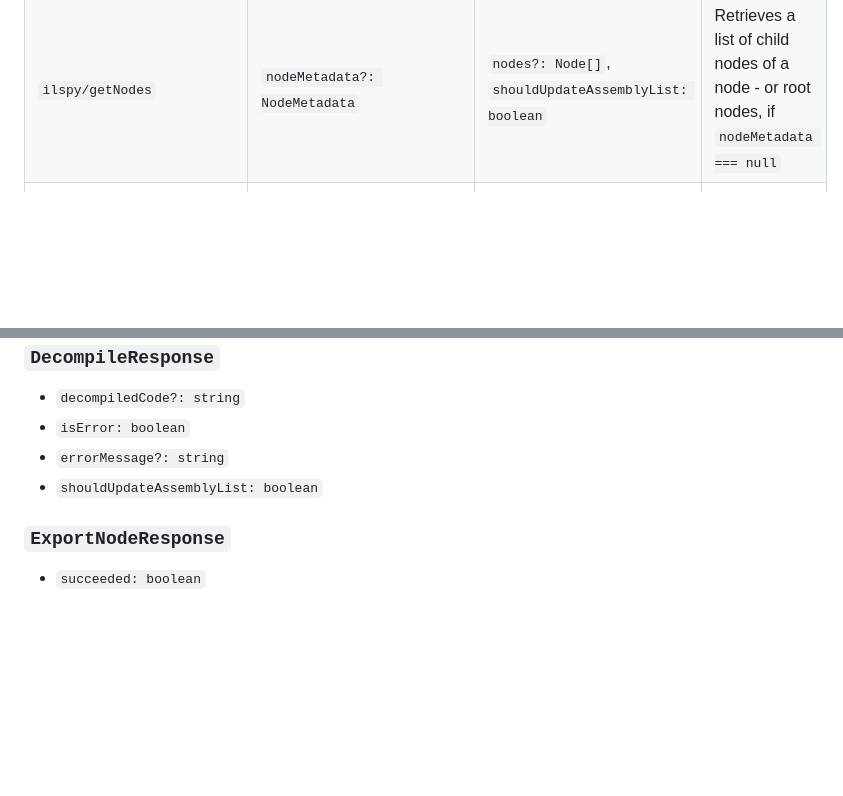
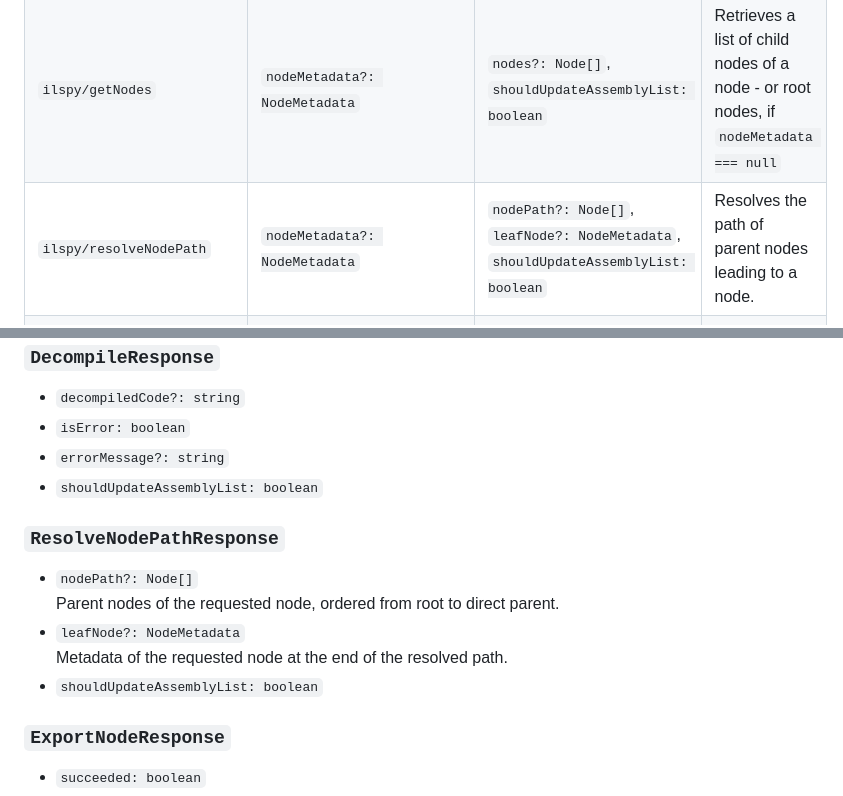
Before and after one commit to icsharpcode/ilspy-vscode, a Markdown page: backend/docs/lsp-messages-protocol.md, 2 parts joined by grey strips. Rendered like a GitHub page; blank space fills up the shorter version.

Commit message:
Add new "resolveNodePath" LSP message to documentation

```diff
--- a/backend/docs/lsp-messages-protocol.md
+++ b/backend/docs/lsp-messages-protocol.md
@@ -17,6 +17,7 @@ This document describes the custom LSP (JSON-RPC) requests used between the VS C
 | `ilspy/addAssembly` | `assemblyPath: string` | `added: boolean`, `assemblyData?: AssemblyData` | Adds a single assembly or NuGet package to assembly list. |
 | `ilspy/removeAssembly` | `assemblyPath: string` | `removed: boolean` | Removes a single assembly from assembly list. |
 | `ilspy/getNodes` | `nodeMetadata?: NodeMetadata` | `nodes?: Node[]`, `shouldUpdateAssemblyList: boolean` | Retrieves a list of child nodes of a node - or root nodes, if `nodeMetadata === null` |
+| `ilspy/resolveNodePath` | `nodeMetadata?: NodeMetadata` | `nodePath?: Node[]`, `leafNode?: NodeMetadata`, `shouldUpdateAssemblyList: boolean` | Resolves the path of parent nodes leading to a node. |
 | `ilspy/decompileNode` | `nodeMetadata: NodeMetadata`, `outputLanguage: string` | `decompiledCode?: string`, `isError: boolean`, `errorMessage?: string`, `shouldUpdateAssemblyList: boolean` | Retrieves the (decompiled) code behind a node. |
 | `ilspy/exportNode` | `nodeMetadata: NodeMetadata`, `outputLanguage: string`, `outputDirectory: string`, `includeCompilerGenerated: boolean` | `succeeded: boolean`, `outputDirectory?: string`, `filesWritten: number`, `errorCount: number`, `errorMessage?: string`, `shouldUpdateAssemblyList: boolean` | Exports node contents to the file system. |
 | `ilspy/search` | `term: string` | `results: Node[]`, `shouldUpdateAssemblyList: boolean` | Searches for nodes in loaded assemblies using a free-text term. |
@@ -75,6 +76,14 @@ This document describes the custom LSP (JSON-RPC) requests used between the VS C
 - `errorMessage?: string`
 - `shouldUpdateAssemblyList: boolean`
 
+### `ResolveNodePathResponse`
+
+- `nodePath?: Node[]` \
+  Parent nodes of the requested node, ordered from root to direct parent.
+- `leafNode?: NodeMetadata` \
+  Metadata of the requested node at the end of the resolved path.
+- `shouldUpdateAssemblyList: boolean`
+
 ### `ExportNodeResponse`
 
 - `succeeded: boolean`
```
